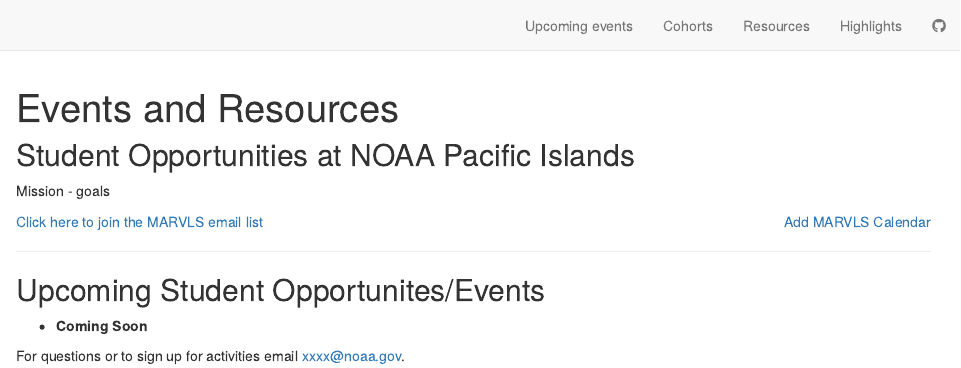
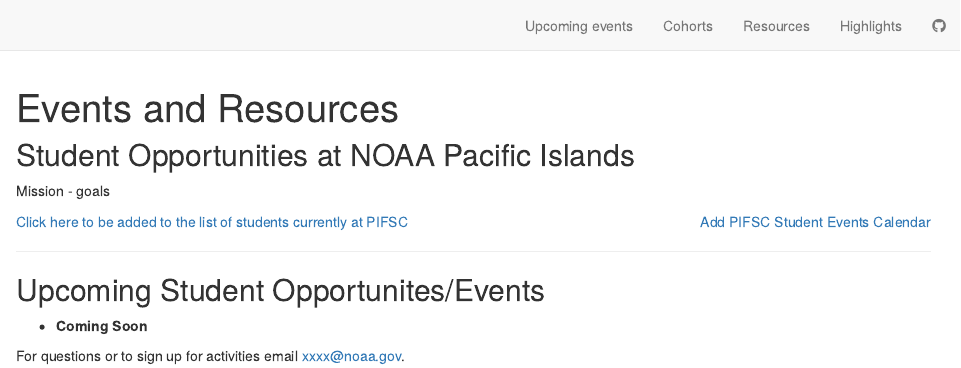
Before and after one commit to noaa-pifsc/StudentOpportunities, an R Markdown document (index.Rmd): the page in a window 1100 px wide, from its top. Rendered offline with R 4.5, knitr and Pandoc, with nearby package versions; drawn as R Markdown's standard HTML page in place of the format the file asks for.

Commit message:
Minor edits, mostly to get familiar with the platform

```diff
--- a/index.Rmd
+++ b/index.Rmd
@@ -37,9 +37,9 @@
 Mission - goals
 
 
-<div style="float: left">[Click here to join the MARVLS email list](https://docs.google.com/spreadsheets/d/1SaHmhj6l6d6JybSbwJNL1zyfqPBK0upNVHZ_64Bf3TI/edit#gid=0)</div>
+<div style="float: left">[Click here to be added to the list of students currently at PIFSC]()</div>
 </div>
-<div style="float: right">[Add MARVLS Calendar](https://calendar.google.com/calendar/u/0?cid=Y19mbGJnaTAybGI5ajV2Y2VnZ3ZkN2txMG03a0Bncm91cC5jYWxlbmRhci5nb29nbGUuY29t)
+<div style="float: right">[Add PIFSC Student Events Calendar]()
 </div>
 
 <p></p>
```
